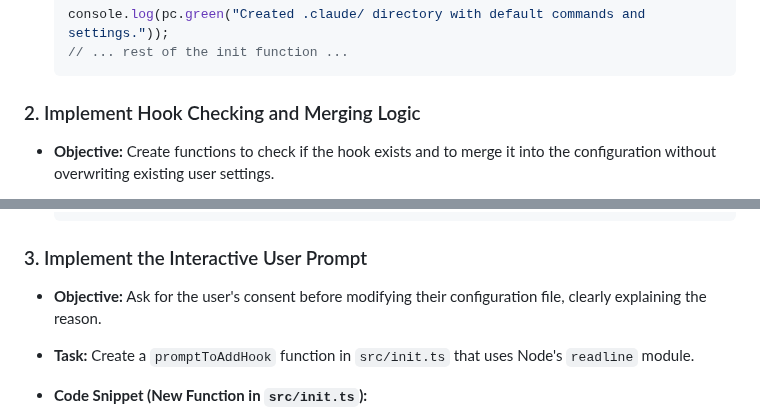
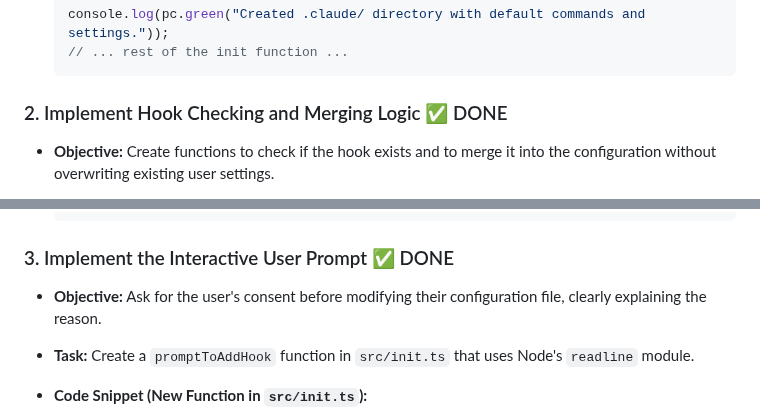
Before and after one commit to ClaireGSB/cat-herder, a Markdown page: PLAN.md, 2 parts joined by grey strips. GitHub-like rendering.

Commit message:
Complete hooks merging implementation - mark steps as done in PLAN.md
All implementation work for safely merging hooks into existing .claude/settings.json has been completed:
- Hook checking and merging logic implemented
- Interactive user prompt with readline implemented
- TypeScript compilation verified
- Documentation updated in README.md

````diff
--- a/PLAN.md
+++ b/PLAN.md
@@ -42,7 +42,7 @@ This change modifies the `init` command's behavior. Now, if `settings.json` exis
     // ... rest of the init function ...
     ```
 
-### 2. Implement Hook Checking and Merging Logic
+### 2. Implement Hook Checking and Merging Logic ✅ DONE
 
 *   **Objective:** Create functions to check if the hook exists and to merge it into the configuration without overwriting existing user settings.
 *   **Task:** In `src/init.ts`, create the `handleExistingSettings` function and its helpers. This function will read both the template `settings.json` and the user's existing `settings.json` to perform the check and merge.
@@ -123,7 +123,7 @@ This change modifies the `init` command's behavior. Now, if `settings.json` exis
     }
     ```
 
-### 3. Implement the Interactive User Prompt
+### 3. Implement the Interactive User Prompt ✅ DONE
 
 *   **Objective:** Ask for the user's consent before modifying their configuration file, clearly explaining the reason.
 *   **Task:** Create a `promptToAddHook` function in `src/init.ts` that uses Node's `readline` module.
````
